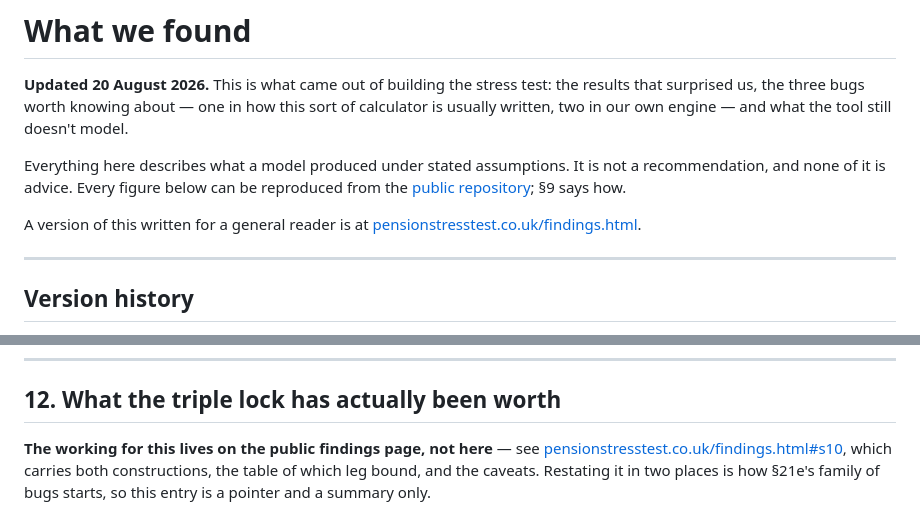
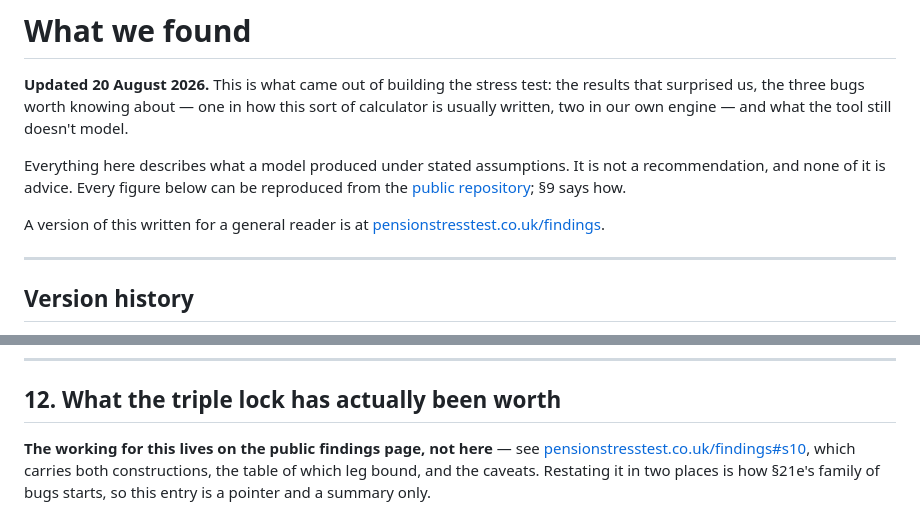
Before and after one commit to kdownie/uk-pension-stress-test, a Markdown page: docs/FINDINGS.md, 2 parts joined by grey strips. Drawn GitHub-style.

Commit message:
Update 04092026 s55

```diff
--- a/docs/FINDINGS.md
+++ b/docs/FINDINGS.md
@@ -11,7 +11,7 @@ reproduced from the [public repository](https://github.com/kdownie/uk-pension-st
 §9 says how.
 
 A version of this written for a general reader is at
-[pensionstresstest.co.uk/findings.html](https://pensionstresstest.co.uk/findings.html).
+[pensionstresstest.co.uk/findings](https://pensionstresstest.co.uk/findings).
 
 ---
 
@@ -510,7 +510,7 @@ this project models tax rules instead of stochastic processes.
 ## 12. What the triple lock has actually been worth
 
 **The working for this lives on the public findings page, not here** — see
-[pensionstresstest.co.uk/findings.html#s10](https://pensionstresstest.co.uk/findings.html#s10),
+[pensionstresstest.co.uk/findings#s10](https://pensionstresstest.co.uk/findings#s10),
 which carries both constructions, the table of which leg bound, and the caveats.
 Restating it in two places is how §21e's family of bugs starts, so this entry is
 a pointer and a summary only.
```
